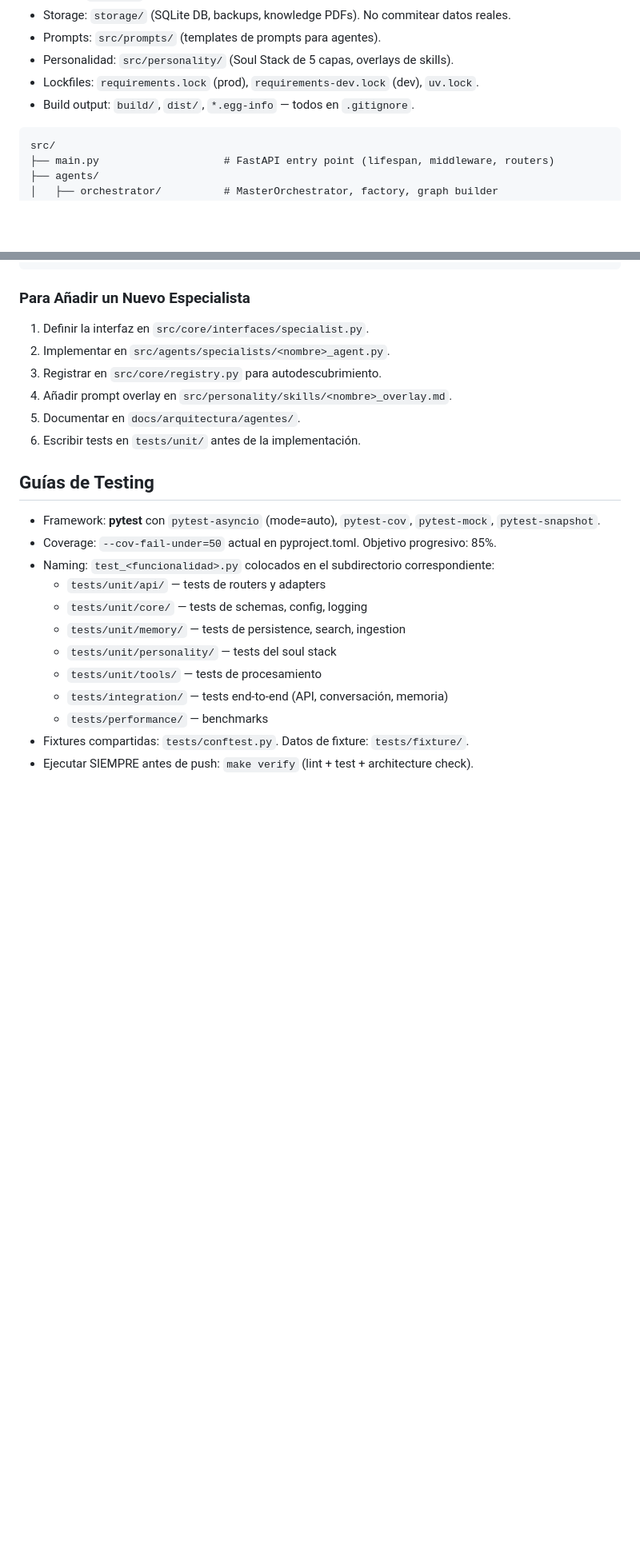
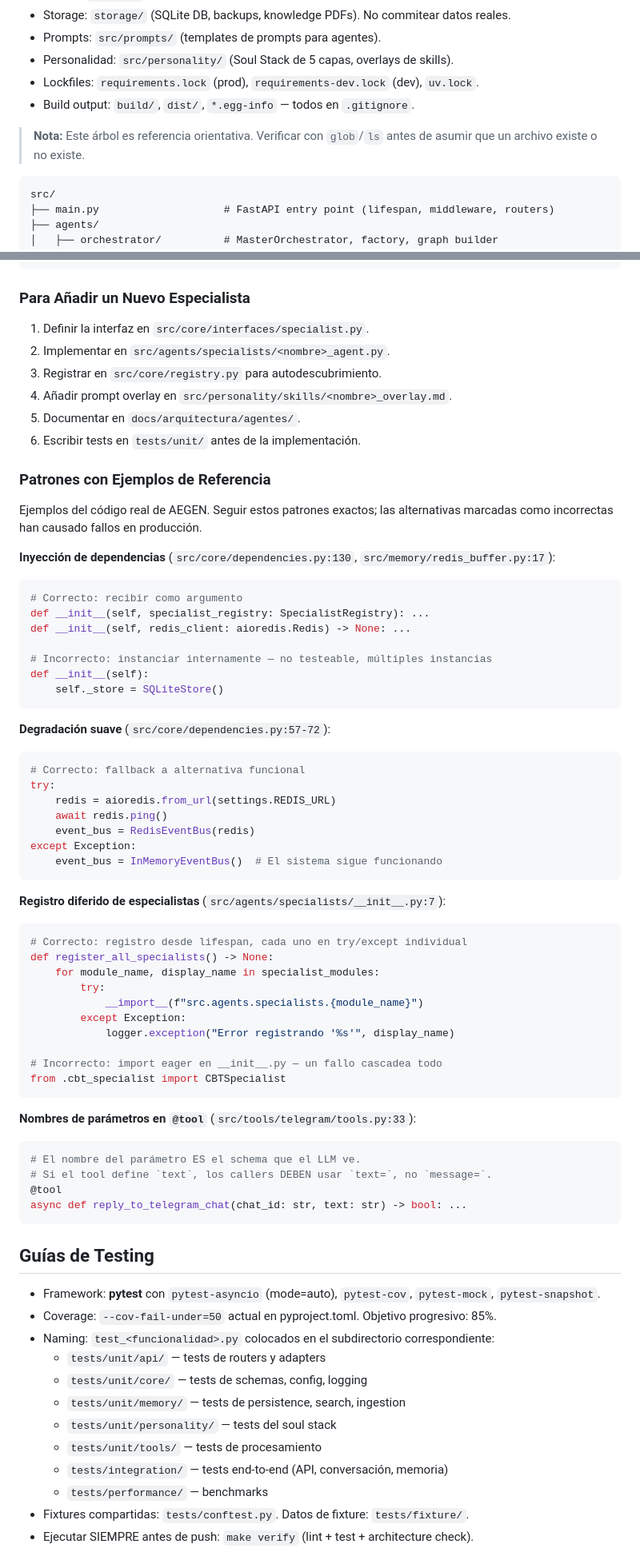
Before and after one commit to JhomC3/AEGEN, a Markdown page: AGENTS.md, 2 parts joined by grey strips. Shown at 80% size. GitHub-like rendering; blank space fills up the shorter version.

Commit message:
docs(agents): add concrete pattern examples and staleness note
- Add 'Patrones con Ejemplos de Referencia' section with real code from
  the codebase: DI, graceful degradation, deferred registration, and
  tool parameter naming — each with correct/incorrect examples
- Add staleness note to directory tree: 'verificar con glob/ls antes
  de asumir que un archivo existe o no existe'
- Prevents models from repeating v0.8.4 anti-patterns (eager imports,
  parameter name mismatch, internal client instantiation)

````diff
--- a/AGENTS.md
+++ b/AGENTS.md
@@ -24,6 +24,8 @@
 - Personalidad: `src/personality/` (Soul Stack de 5 capas, overlays de skills).
 - Lockfiles: `requirements.lock` (prod), `requirements-dev.lock` (dev), `uv.lock`.
 - Build output: `build/`, `dist/`, `*.egg-info` — todos en `.gitignore`.
+
+> **Nota:** Este árbol es referencia orientativa. Verificar con `glob`/`ls` antes de asumir que un archivo existe o no existe.
 
 ```
 src/
@@ -164,6 +166,54 @@ Telegram → Webhook (src/api/routers/webhooks.py)
 4. Añadir prompt overlay en `src/personality/skills/<nombre>_overlay.md`.
 5. Documentar en `docs/arquitectura/agentes/`.
 6. Escribir tests en `tests/unit/` antes de la implementación.
+
+### Patrones con Ejemplos de Referencia
+
+Ejemplos del código real de AEGEN. Seguir estos patrones exactos; las alternativas marcadas como incorrectas han causado fallos en producción.
+
+**Inyección de dependencias** (`src/core/dependencies.py:130`, `src/memory/redis_buffer.py:17`):
+```python
+# Correcto: recibir como argumento
+def __init__(self, specialist_registry: SpecialistRegistry): ...
+def __init__(self, redis_client: aioredis.Redis) -> None: ...
+
+# Incorrecto: instanciar internamente — no testeable, múltiples instancias
+def __init__(self):
+    self._store = SQLiteStore()
+```
+
+**Degradación suave** (`src/core/dependencies.py:57-72`):
+```python
+# Correcto: fallback a alternativa funcional
+try:
+    redis = aioredis.from_url(settings.REDIS_URL)
+    await redis.ping()
+    event_bus = RedisEventBus(redis)
+except Exception:
+    event_bus = InMemoryEventBus()  # El sistema sigue funcionando
+```
+
+**Registro diferido de especialistas** (`src/agents/specialists/__init__.py:7`):
+```python
+# Correcto: registro desde lifespan, cada uno en try/except individual
+def register_all_specialists() -> None:
+    for module_name, display_name in specialist_modules:
+        try:
+            __import__(f"src.agents.specialists.{module_name}")
+        except Exception:
+            logger.exception("Error registrando '%s'", display_name)
+
+# Incorrecto: import eager en __init__.py — un fallo cascadea todo
+from .cbt_specialist import CBTSpecialist
+```
+
+**Nombres de parámetros en `@tool`** (`src/tools/telegram/tools.py:33`):
+```python
+# El nombre del parámetro ES el schema que el LLM ve.
+# Si el tool define `text`, los callers DEBEN usar `text=`, no `message=`.
+@tool
+async def reply_to_telegram_chat(chat_id: str, text: str) -> bool: ...
+```
 
 ## Guías de Testing
 
````
